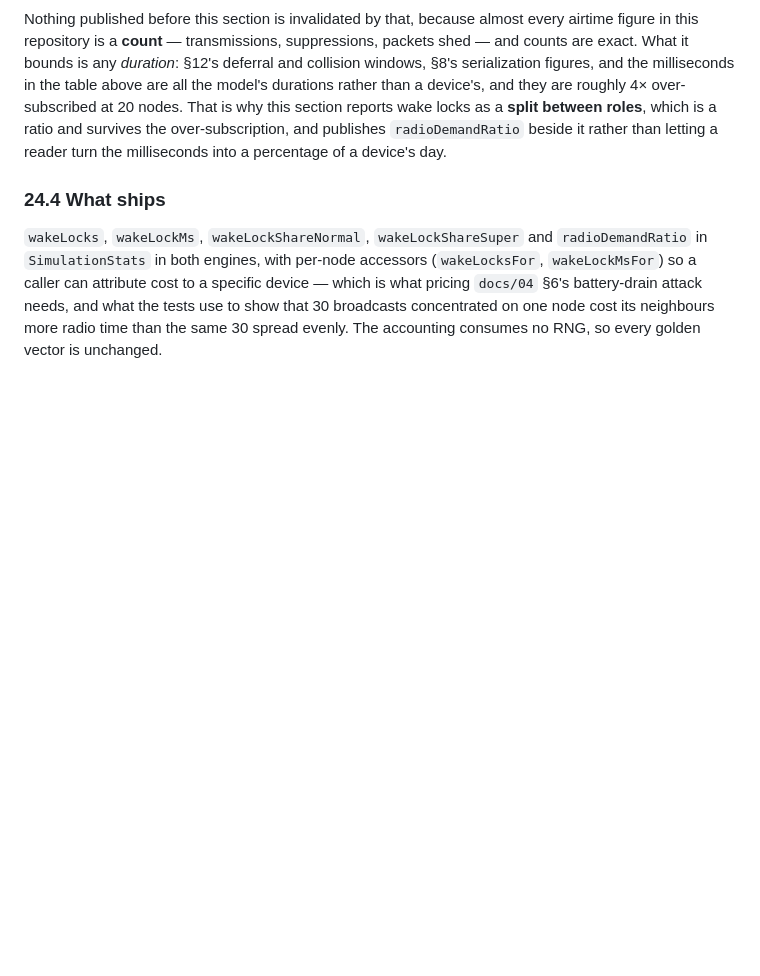
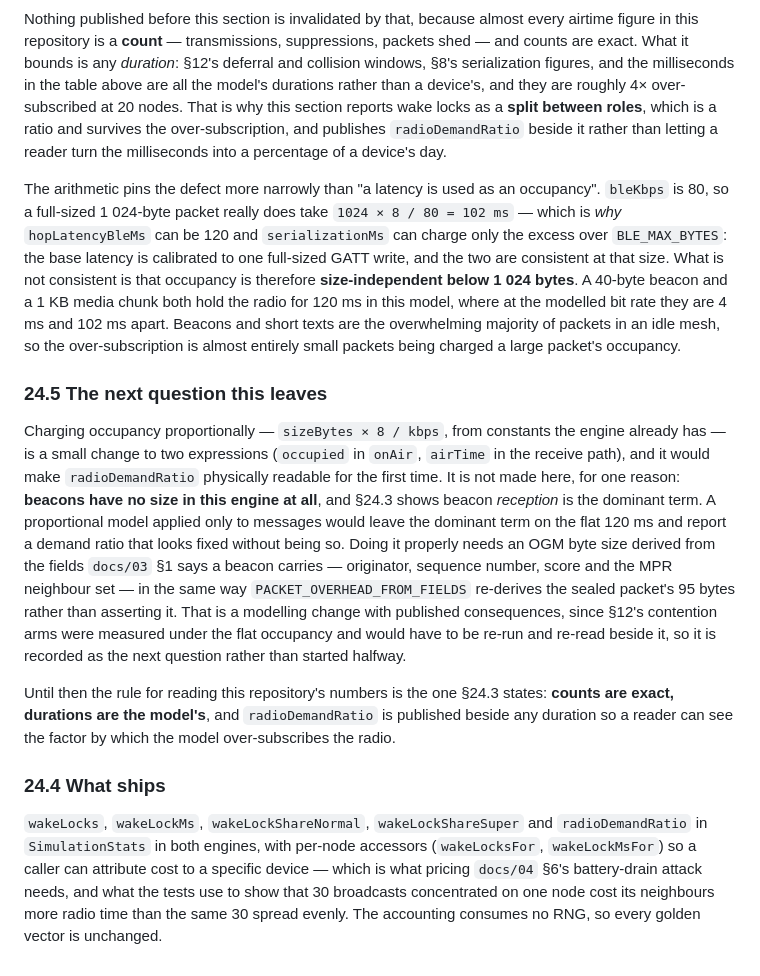
Before and after one commit to eTarikhi/DumanMessenger, a Markdown page: docs/06-simulator-findings.md, the part around the change. GitHub-like rendering; blank space fills up the shorter version.

Commit message:
docs(§24): pin the over-subscription to size-independent occupancy, and record the next question
§24.3 said the model demands 3.9x the airtime that exists and that
hopLatencyBleMs is a latency being used as an occupancy. The arithmetic pins it
more narrowly, and the narrower statement changes what the fix would be.

bleKbps is 80, so a full-sized 1024-byte packet really does take 1024*8/80 =
102 ms — which is why hopLatencyBleMs can be 120 and serializationMs can charge
only the excess over BLE_MAX_BYTES: the base is calibrated to one full-sized GATT
write, and the two agree at that size. What does not agree is that occupancy is
therefore size-independent below 1024 bytes. A 40-byte beacon and a 1 KB media
chunk both hold the radio for 120 ms here, where at the modelled bit rate they
are 4 ms and 102 ms apart — and beacons and short texts are the overwhelming
majority of packets in an idle mesh, so the over-subscription is almost entirely
small packets paying a large packet's occupancy.

§24.5 records the next question rather than starting it: charging occupancy
proportionally is two expressions (occupied in onAir, airTime in the receive
path), but beacons have no size in this engine at all and beacon reception is
the dominant term, so a proportional model applied only to messages would leave
the dominant term flat and report a demand ratio that looks fixed without being
so. Doing it properly needs an OGM byte size derived from the fields docs/03 §1
says a beacon carries, the way PACKET_OVERHEAD_FROM_FIELDS re-derives the sealed
packet's 95 bytes instead of asserting it — and §12's contention arms were
measured under the flat occupancy, so they would have to be re-run and re-read
beside it.

Until then: counts are exact, durations are the model's, and radioDemandRatio is
published beside any duration.

Co-authored-by: arena-agent <297053741+arena-agent@users.noreply.github.com>

```diff
--- a/docs/06-simulator-findings.md
+++ b/docs/06-simulator-findings.md
@@ -2175,6 +2175,35 @@ section reports wake locks as a **split between roles**, which is a ratio and su
 over-subscription, and publishes `radioDemandRatio` beside it rather than letting a reader
 turn the milliseconds into a percentage of a device's day.
 
+The arithmetic pins the defect more narrowly than "a latency is used as an occupancy".
+`bleKbps` is 80, so a full-sized 1 024-byte packet really does take `1024 × 8 / 80 = 102 ms` —
+which is *why* `hopLatencyBleMs` can be 120 and `serializationMs` can charge only the excess
+over `BLE_MAX_BYTES`: the base latency is calibrated to one full-sized GATT write, and the two
+are consistent at that size. What is not consistent is that occupancy is therefore
+**size-independent below 1 024 bytes**. A 40-byte beacon and a 1 KB media chunk both hold the
+radio for 120 ms in this model, where at the modelled bit rate they are 4 ms and 102 ms apart.
+Beacons and short texts are the overwhelming majority of packets in an idle mesh, so the
+over-subscription is almost entirely small packets being charged a large packet's occupancy.
+
+### 24.5 The next question this leaves
+
+Charging occupancy proportionally — `sizeBytes × 8 / kbps`, from constants the engine already
+has — is a small change to two expressions (`occupied` in `onAir`, `airTime` in the receive
+path), and it would make `radioDemandRatio` physically readable for the first time. It is not
+made here, for one reason: **beacons have no size in this engine at all**, and §24.3 shows
+beacon *reception* is the dominant term. A proportional model applied only to messages would
+leave the dominant term on the flat 120 ms and report a demand ratio that looks fixed without
+being so. Doing it properly needs an OGM byte size derived from the fields `docs/03` §1 says a
+beacon carries — originator, sequence number, score and the MPR neighbour set — in the same
+way `PACKET_OVERHEAD_FROM_FIELDS` re-derives the sealed packet's 95 bytes rather than
+asserting it. That is a modelling change with published consequences, since §12's contention
+arms were measured under the flat occupancy and would have to be re-run and re-read beside it,
+so it is recorded as the next question rather than started halfway.
+
+Until then the rule for reading this repository's numbers is the one §24.3 states: **counts are
+exact, durations are the model's**, and `radioDemandRatio` is published beside any duration so
+a reader can see the factor by which the model over-subscribes the radio.
+
 ### 24.4 What ships
 
 `wakeLocks`, `wakeLockMs`, `wakeLockShareNormal`, `wakeLockShareSuper` and `radioDemandRatio`
```
